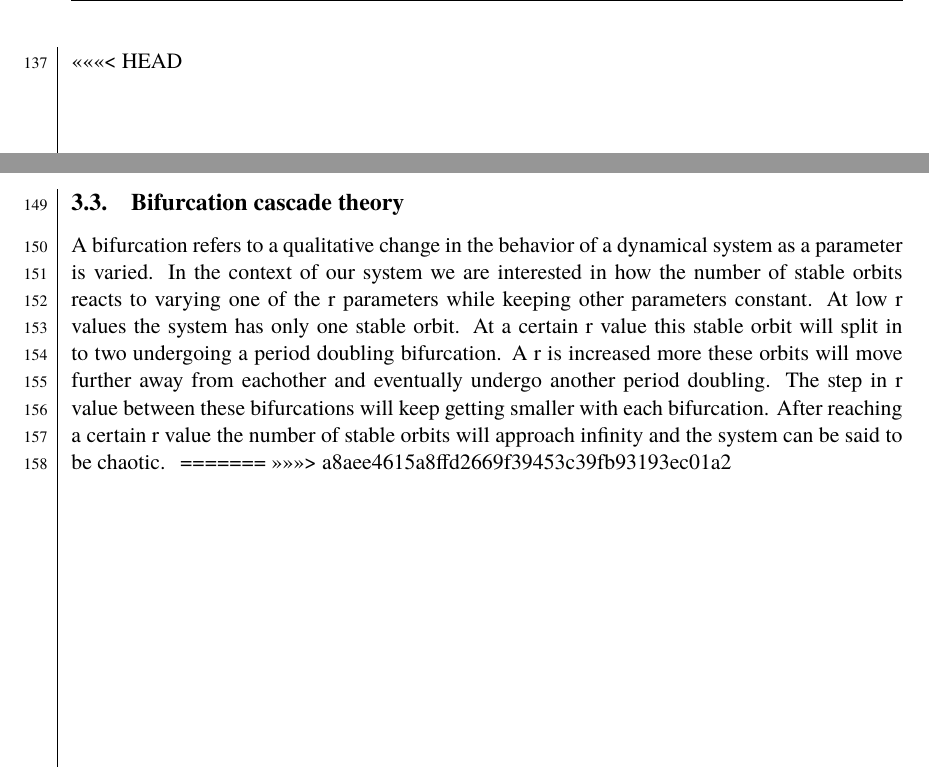
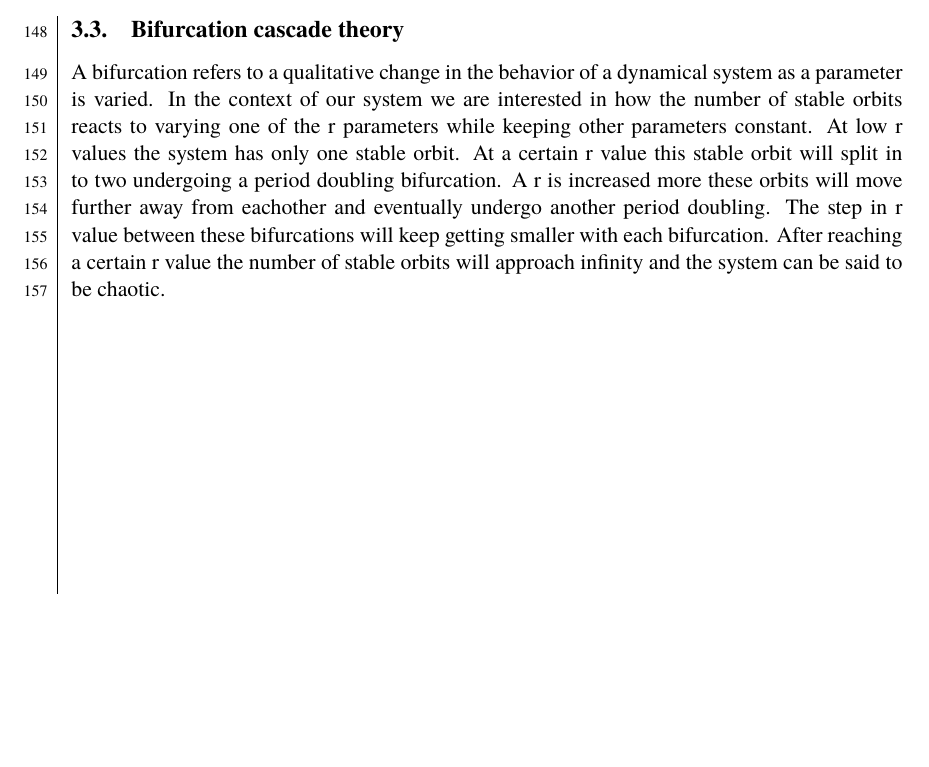
Before and after one commit to dragonesk22/MOCS, a LaTeX document (reports/L1/src/main.tex, which reads reports/L1/src/texfiles/theory.tex): two parts of pages 12 and 14 of 31 before the commit and part of page 13 of 30 after it, the two joined at a grey line, cut at the place of the change, the shorter picture padded with empty space. Compiled offline with XeLaTeX; a missing font is replaced by an installed copy or a similar font.

Commit message:
remove conflict markers

```diff
--- a/reports/L1/src/texfiles/theory.tex
+++ b/reports/L1/src/texfiles/theory.tex
@@ -439,11 +439,8 @@ jacobian needs to satisfy to achieve invertibility on the diagonal fixed point.
 
 \newpage
 
-<<<<<<< HEAD
 \newpage
 \input{texfiles/phaseportrait_theory.tex}
 
 \newpage
 \input{texfiles/theory_bifurcation.tex}
-=======
->>>>>>> a8aee4615a8ffd2669f39453c39fb93193ec01a2
```
